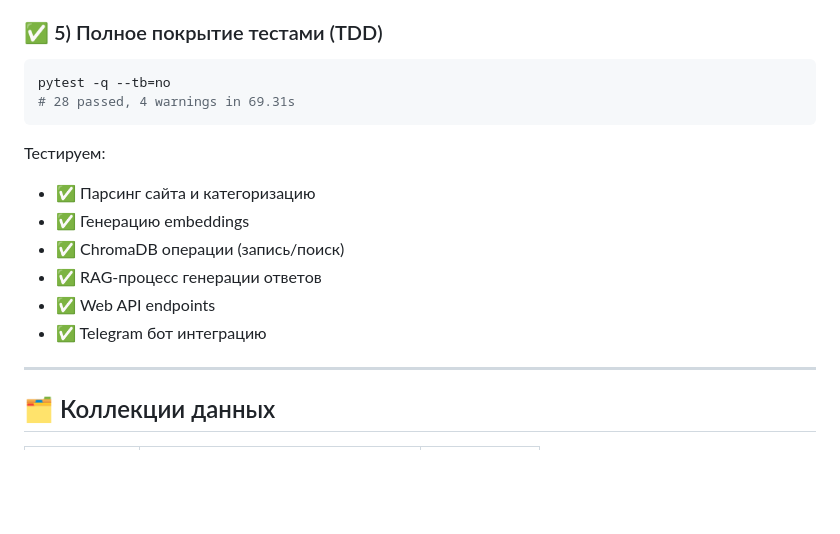
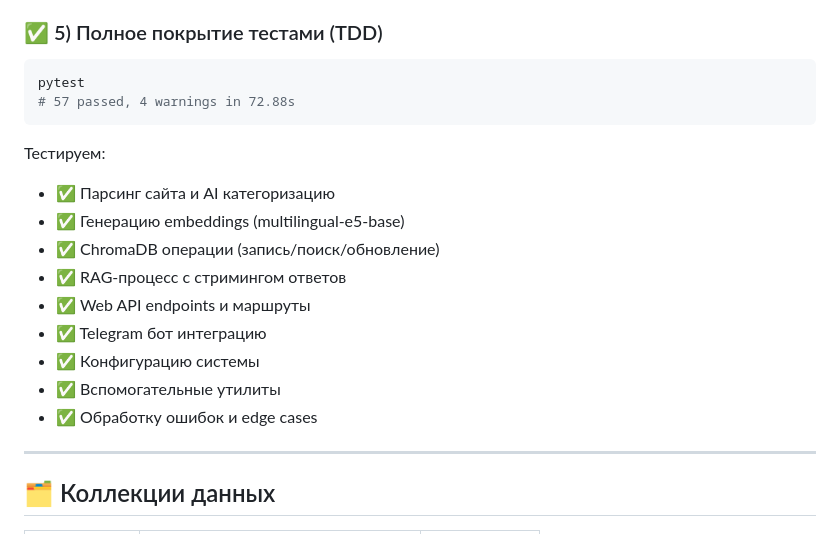
Before and after one commit to seomozg/udmtpp, a Markdown page: README.md, the part around one of its changes. GitHub-like rendering; blank space fills up the shorter version.

````diff
--- a/README.md
+++ b/README.md
@@ -104,17 +96,20 @@
 ### ✅ 5) Полное покрытие тестами (TDD)
 
 ```bash
-pytest -q --tb=no
-# 28 passed, 4 warnings in 69.31s
+pytest
+# 57 passed, 4 warnings in 72.88s
 ```
 
 Тестируем:
-- ✅ Парсинг сайта и категоризацию
-- ✅ Генерацию embeddings
-- ✅ ChromaDB операции (запись/поиск)
-- ✅ RAG-процесс генерации ответов
-- ✅ Web API endpoints
+- ✅ Парсинг сайта и AI категоризацию
+- ✅ Генерацию embeddings (multilingual-e5-base)
+- ✅ ChromaDB операции (запись/поиск/обновление)
+- ✅ RAG-процесс с стримингом ответов
+- ✅ Web API endpoints и маршруты
 - ✅ Telegram бот интеграцию
+- ✅ Конфигурацию системы
+- ✅ Вспомогательные утилиты
+- ✅ Обработку ошибок и edge cases
 
 ---
 
````
Also changed, not shown: other parts of README.md (+73 -63 lines).
